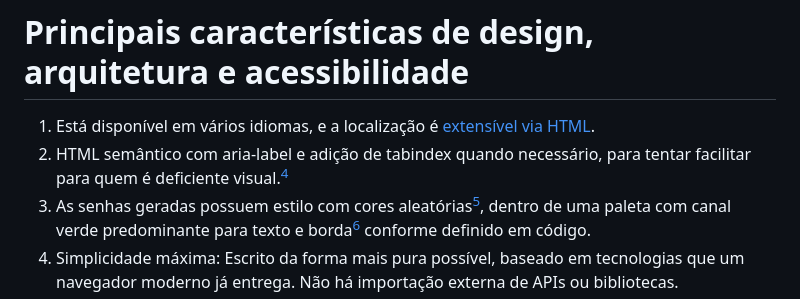
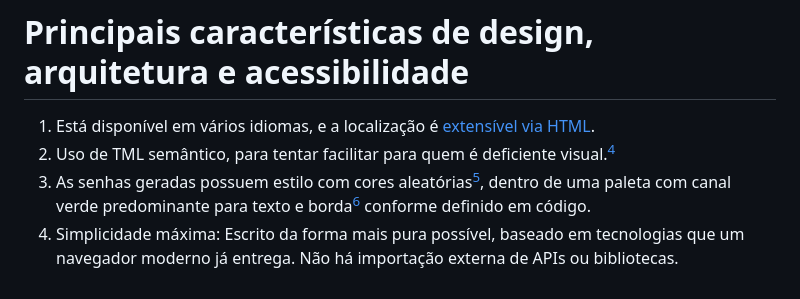
Before and after one commit to fernandoisnaldo/Gerador-de-Senhas-Web, a Markdown page: README.md, the part around the change. Rendered like a GitHub page.

```diff
--- a/README.md
+++ b/README.md
@@ -11,7 +11,7 @@ Simplesmente abra o [index.html](https://fernandoisnaldo.github.io/Gerador-de-Se
 
 # Principais características de design, arquitetura e acessibilidade
 1) Está disponível em vários idiomas, e a localização é [extensível via HTML](https://github.com/fernandoisnaldo/Gerador-de-Senhas-Web/wiki/Como-criar-uma-nova-tradu%C3%A7%C3%A3o-do-Gerador-de-Senhas-vers%C3%A3o-web).
-2) HTML semântico com aria-label e adição de tabindex quando necessário, para tentar facilitar para quem é deficiente visual.[^6]
+2) Uso de TML semântico, para tentar facilitar para quem é deficiente visual.[^6]
 3) As senhas geradas possuem estilo com cores aleatórias[^4], dentro de uma paleta com canal verde predominante para texto e borda[^5] conforme definido em código.
 4) Simplicidade máxima: Escrito da forma mais pura possível, baseado em tecnologias que um navegador moderno já entrega. Não há importação externa de APIs ou bibliotecas.
 
```
